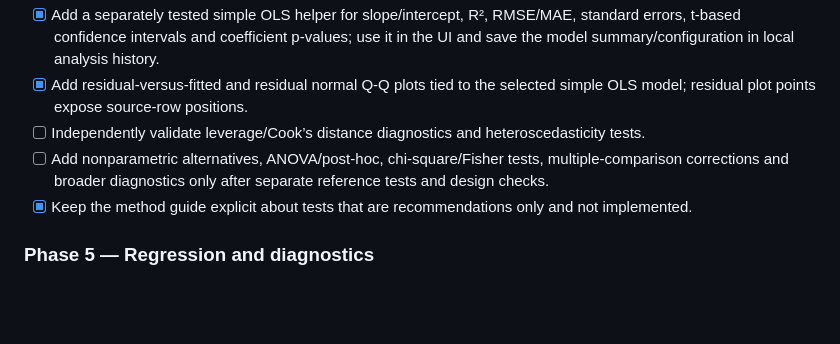
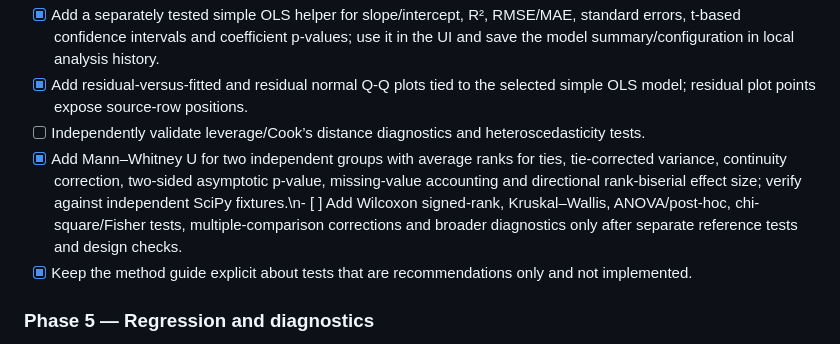
Before and after one commit to mritunjay-debug/Research, a Markdown page: DATA_ANALYSIS_LAB_PLAN.md, the part around the change. Drawn GitHub-style; blank space fills up the shorter version.

Commit message:
Track Mann–Whitney validation and current analysis coverage

```diff
--- a/DATA_ANALYSIS_LAB_PLAN.md
+++ b/DATA_ANALYSIS_LAB_PLAN.md
@@ -79,7 +79,7 @@ scripts/data-analysis-core-test.mjs
 - [x] Add a separately tested simple OLS helper for slope/intercept, R², RMSE/MAE, standard errors, t-based confidence intervals and coefficient p-values; use it in the UI and save the model summary/configuration in local analysis history.
 - [x] Add residual-versus-fitted and residual normal Q-Q plots tied to the selected simple OLS model; residual plot points expose source-row positions.
 - [ ] Independently validate leverage/Cook’s distance diagnostics and heteroscedasticity tests.
-- [ ] Add nonparametric alternatives, ANOVA/post-hoc, chi-square/Fisher tests, multiple-comparison corrections and broader diagnostics only after separate reference tests and design checks.
+- [x] Add Mann–Whitney U for two independent groups with average ranks for ties, tie-corrected variance, continuity correction, two-sided asymptotic p-value, missing-value accounting and directional rank-biserial effect size; verify against independent SciPy fixtures.\n- [ ] Add Wilcoxon signed-rank, Kruskal–Wallis, ANOVA/post-hoc, chi-square/Fisher tests, multiple-comparison corrections and broader diagnostics only after separate reference tests and design checks.
 - [x] Keep the method guide explicit about tests that are recommendations only and not implemented.
 
 ### Phase 5 — Regression and diagnostics
```
